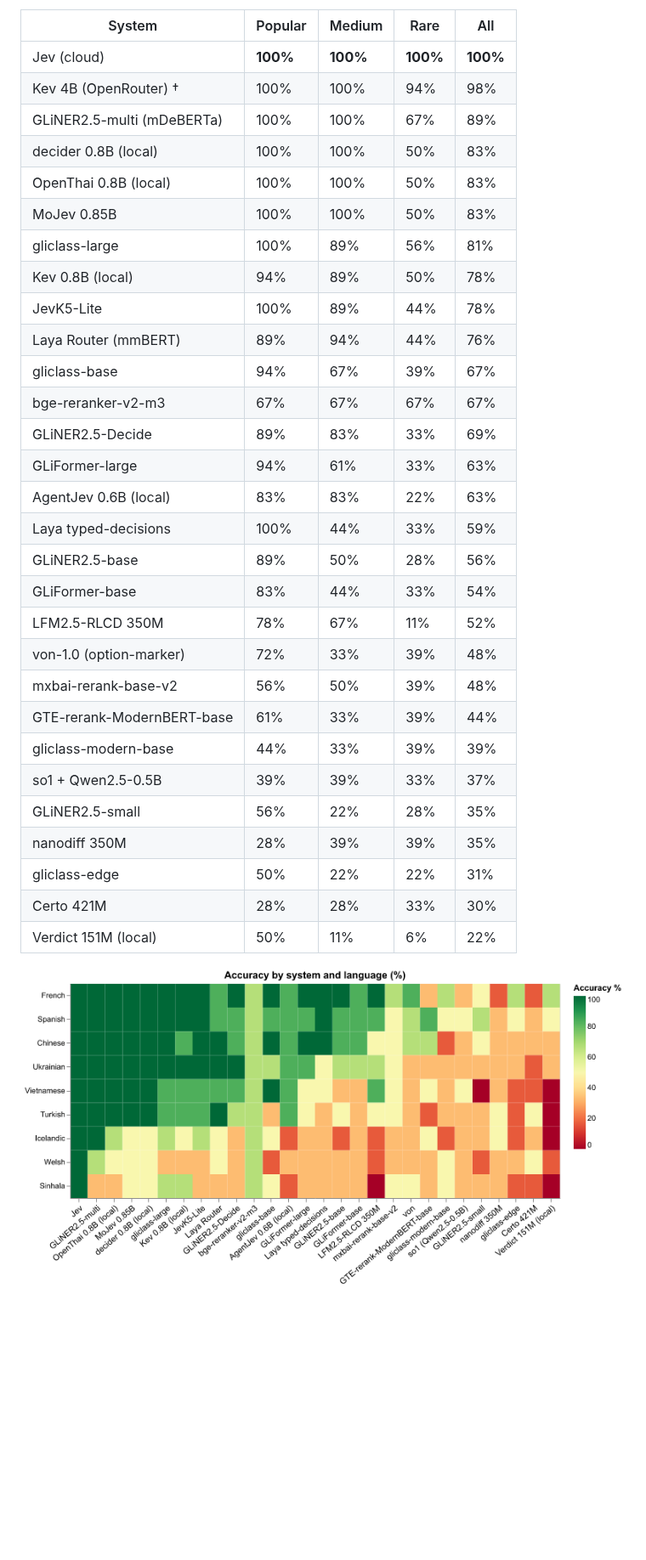
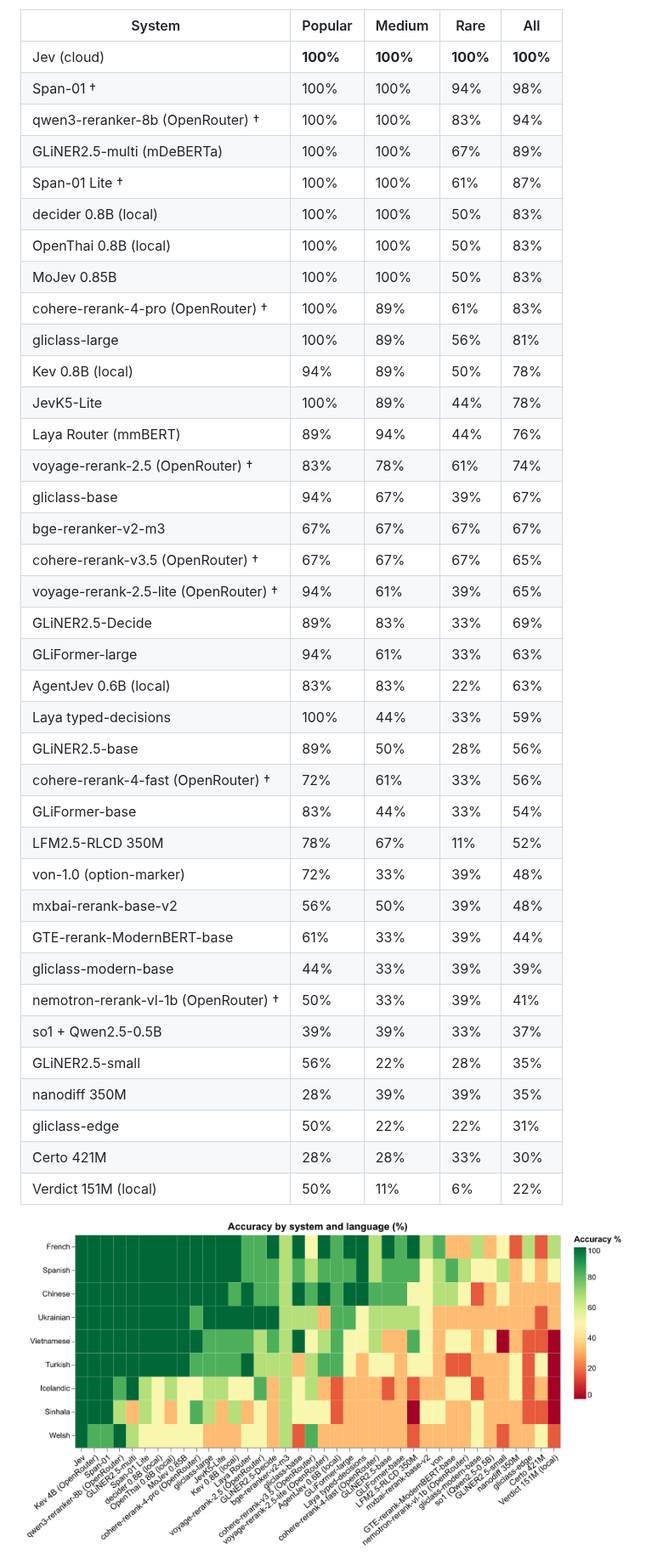
Before and after one commit to umstek/zero-shot-ie-bench, a Markdown page: README.md, the part around one of its changes. Shown at 85% size. Rendered like a GitHub page; pictures changed too: docs/charts/ml_heatmap.png; blank space fills up the shorter version.

```diff
--- a/README.md
+++ b/README.md
@@ -290,28 +294,36 @@ PR for native-speaker review. All 38 systems answer the same 54 texts.
 | System | Popular | Medium | Rare | All |
 |---|---|---|---|---|
 | Jev (cloud) | **100%** | **100%** | **100%** | **100%** |
-| Kev 4B (OpenRouter) † | 100% | 100% | 94% | 98% |
+| Span-01 † | 100% | 100% | 94% | 98% |
+| qwen3-reranker-8b (OpenRouter) † | 100% | 100% | 83% | 94% |
 | GLiNER2.5-multi (mDeBERTa) | 100% | 100% | 67% | 89% |
+| Span-01 Lite † | 100% | 100% | 61% | 87% |
 | decider 0.8B (local) | 100% | 100% | 50% | 83% |
 | OpenThai 0.8B (local) | 100% | 100% | 50% | 83% |
 | MoJev 0.85B | 100% | 100% | 50% | 83% |
+| cohere-rerank-4-pro (OpenRouter) † | 100% | 89% | 61% | 83% |
 | gliclass-large | 100% | 89% | 56% | 81% |
 | Kev 0.8B (local) | 94% | 89% | 50% | 78% |
 | JevK5-Lite | 100% | 89% | 44% | 78% |
 | Laya Router (mmBERT) | 89% | 94% | 44% | 76% |
+| voyage-rerank-2.5 (OpenRouter) † | 83% | 78% | 61% | 74% |
 | gliclass-base | 94% | 67% | 39% | 67% |
 | bge-reranker-v2-m3 | 67% | 67% | 67% | 67% |
+| cohere-rerank-v3.5 (OpenRouter) † | 67% | 67% | 67% | 65% |
+| voyage-rerank-2.5-lite (OpenRouter) † | 94% | 61% | 39% | 65% |
 | GLiNER2.5-Decide | 89% | 83% | 33% | 69% |
 | GLiFormer-large | 94% | 61% | 33% | 63% |
 | AgentJev 0.6B (local) | 83% | 83% | 22% | 63% |
 | Laya typed-decisions | 100% | 44% | 33% | 59% |
 | GLiNER2.5-base | 89% | 50% | 28% | 56% |
+| cohere-rerank-4-fast (OpenRouter) † | 72% | 61% | 33% | 56% |
 | GLiFormer-base | 83% | 44% | 33% | 54% |
 | LFM2.5-RLCD 350M | 78% | 67% | 11% | 52% |
 | von-1.0 (option-marker) | 72% | 33% | 39% | 48% |
 | mxbai-rerank-base-v2 | 56% | 50% | 39% | 48% |
 | GTE-rerank-ModernBERT-base | 61% | 33% | 39% | 44% |
 | gliclass-modern-base | 44% | 33% | 39% | 39% |
+| nemotron-rerank-vl-1b (OpenRouter) † | 50% | 33% | 39% | 41% |
 | so1 + Qwen2.5-0.5B | 39% | 39% | 33% | 37% |
 | GLiNER2.5-small | 56% | 22% | 28% | 35% |
 | nanodiff 350M | 28% | 39% | 39% | 35% |
```
Also changed, not shown: other parts of README.md (+13 -9 lines), docs/charts/cls_accuracy.png, docs/charts/cls_latency.png, docs/charts/cls_spectrum.png, docs/charts/cls_tradeoff.png, docs/charts/ml_overall.png, 2 other files.
